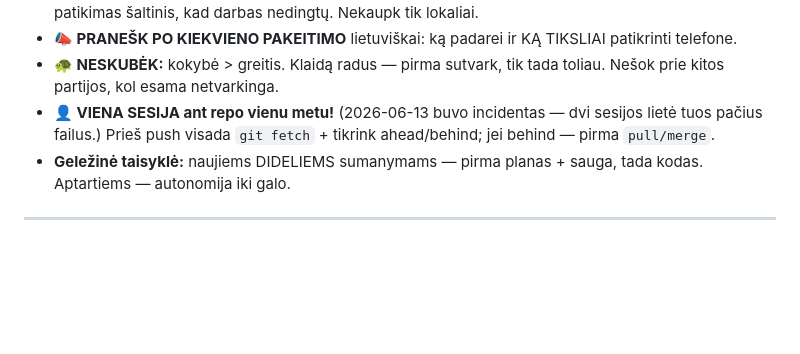
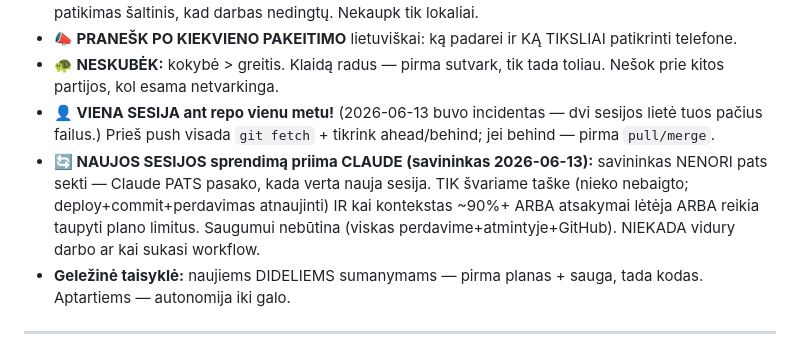
Before and after one commit to mindaugas1dirzius-ai/myn, a Markdown page: PERDAVIMAS_NAUJAI_SESIJAI.md, the part around the change. Rendered like a GitHub page; blank space fills up the shorter version.

Commit message:
Perdavimas §1: naujos sesijos sprendima priima Claude (savininkas nenori pats sekti) - tik svariame taske + kontekstas pilnas/letai/taupyti limitus

```diff
--- a/PERDAVIMAS_NAUJAI_SESIJAI.md
+++ b/PERDAVIMAS_NAUJAI_SESIJAI.md
@@ -28,6 +28,7 @@
 - **📣 PRANEŠK PO KIEKVIENO PAKEITIMO** lietuviškai: ką padarei ir KĄ TIKSLIAI patikrinti telefone.
 - **🐢 NESKUBĖK:** kokybė > greitis. Klaidą radus — pirma sutvark, tik tada toliau. Nešok prie kitos partijos, kol esama netvarkinga.
 - **👤 VIENA SESIJA ant repo vienu metu!** (2026-06-13 buvo incidentas — dvi sesijos lietė tuos pačius failus.) Prieš push visada `git fetch` + tikrink ahead/behind; jei behind — pirma `pull/merge`.
+- **🔄 NAUJOS SESIJOS sprendimą priima CLAUDE (savininkas 2026-06-13):** savininkas NENORI pats sekti — Claude PATS pasako, kada verta nauja sesija. TIK švariame taške (nieko nebaigto; deploy+commit+perdavimas atnaujinti) IR kai kontekstas ~90%+ ARBA atsakymai lėtėja ARBA reikia taupyti plano limitus. Saugumui nebūtina (viskas perdavime+atmintyje+GitHub). NIEKADA vidury darbo ar kai sukasi workflow.
 - **Geležinė taisyklė:** naujiems DIDELIEMS sumanymams — pirma planas + sauga, tada kodas. Aptartiems — autonomija iki galo.
 
 ---
```
